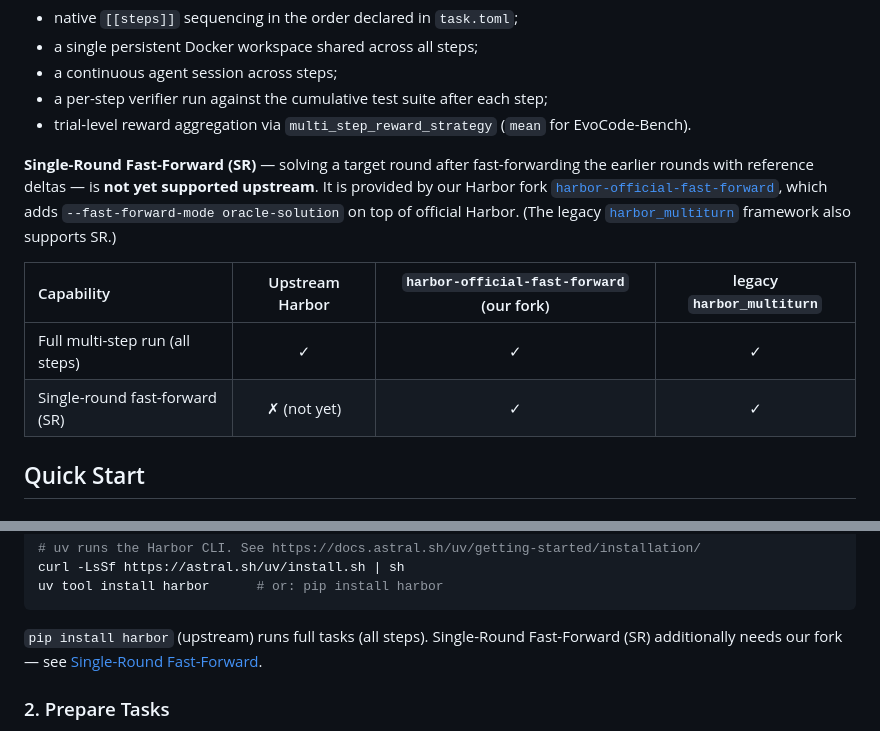
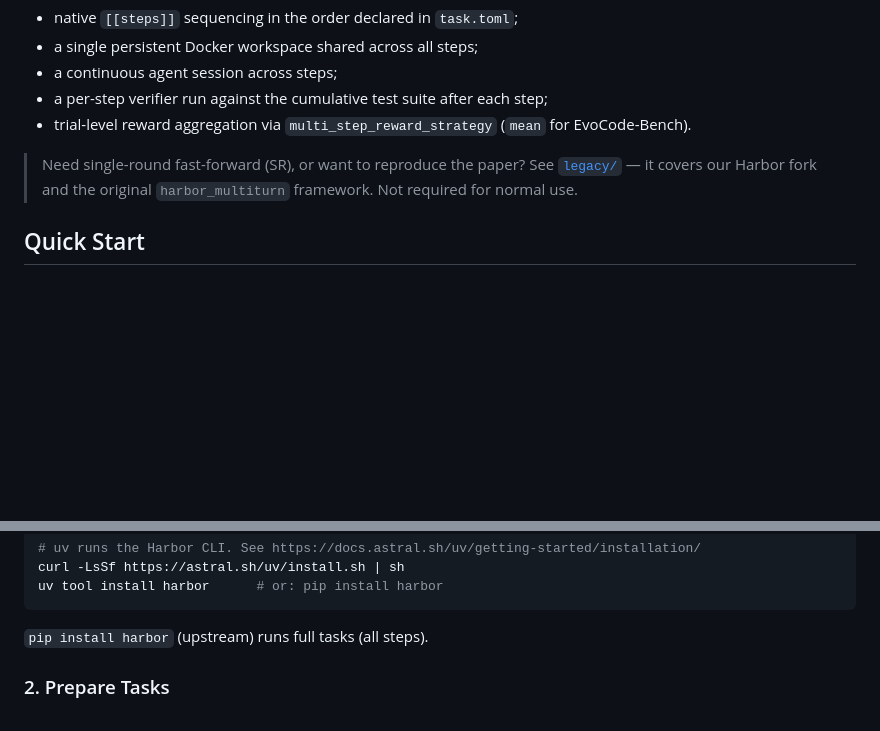
Before and after one commit to UniPat-AI/EvoCodeBench, a Markdown page: README.md, 2 parts joined by grey strips. GitHub-like rendering; blank space fills up the shorter version.

````diff
--- a/README.md
+++ b/README.md
@@ -121,12 +126,9 @@ Upstream Harbor's official multi-step runner provides:
 - a per-step verifier run against the cumulative test suite after each step;
 - trial-level reward aggregation via `multi_step_reward_strategy` (`mean` for EvoCode-Bench).
 
-**Single-Round Fast-Forward (SR)** — solving a target round after fast-forwarding the earlier rounds with reference deltas — is **not yet supported upstream**. It is provided by our Harbor fork [`harbor-official-fast-forward`](https://github.com/UniPat-AI/harbor-official-fast-forward), which adds `--fast-forward-mode oracle-solution` on top of official Harbor. (The legacy [`harbor_multiturn`](legacy/) framework also supports SR.)
-
-| Capability | Upstream Harbor | `harbor-official-fast-forward` (our fork) | legacy `harbor_multiturn` |
-|:--|:--:|:--:|:--:|
-| Full multi-step run (all steps) | ✓ | ✓ | ✓ |
-| Single-round fast-forward (SR) | ✗ (not yet) | ✓ | ✓ |
+> Need single-round fast-forward (SR), or want to reproduce the paper? See
+> [`legacy/`](legacy/README.md) — it covers our Harbor fork and the original
+> `harbor_multiturn` framework. Not required for normal use.
 
 ## Quick Start
 
@@ -144,7 +146,7 @@ curl -LsSf https://astral.sh/uv/install.sh | sh
 uv tool install harbor      # or: pip install harbor
 ```
 
-`pip install harbor` (upstream) runs full tasks (all steps). Single-Round Fast-Forward (SR) additionally needs our fork — see [Single-Round Fast-Forward](#single-round-fast-forward-sr).
+`pip install harbor` (upstream) runs full tasks (all steps).
 
 ### 2. Prepare Tasks
 
````
Also changed, not shown: other parts of README.md (+15 -72 lines).
